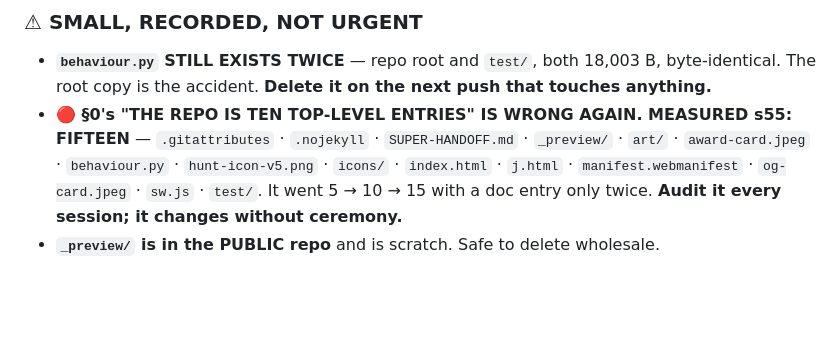
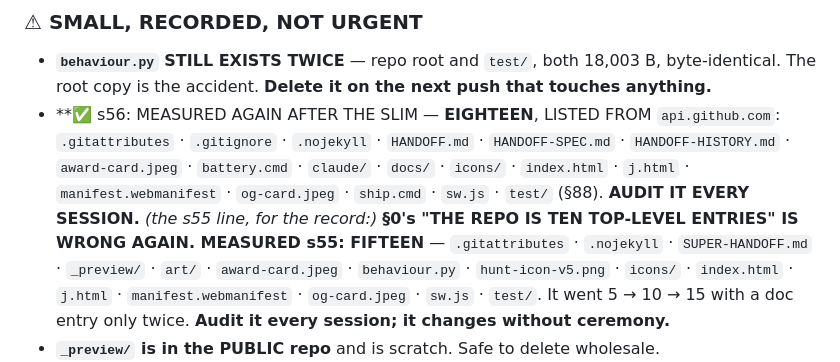
Before and after one commit to gahensley1/Hunt, a Markdown page: HANDOFF.md, the part around the change. GitHub-like rendering; blank space fills up the shorter version.

Commit message:
s56: SS0 repo count - eighteen entries after the slim

```diff
--- a/HANDOFF.md
+++ b/HANDOFF.md
@@ -1404,7 +1404,7 @@ and the Worker source must never be committed.**
 ### ⚠ SMALL, RECORDED, NOT URGENT
 - **`behaviour.py` STILL EXISTS TWICE** — repo root and `test/`, both 18,003 B, byte-identical. The
   root copy is the accident. **Delete it on the next push that touches anything.**
-- **🔴 §0's "THE REPO IS TEN TOP-LEVEL ENTRIES" IS WRONG AGAIN. MEASURED s55: FIFTEEN** —
+- **✅ s56: MEASURED AGAIN AFTER THE SLIM — **EIGHTEEN**, LISTED FROM `api.github.com`: `.gitattributes` · `.gitignore` · `.nojekyll` · `HANDOFF.md` · `HANDOFF-SPEC.md` · `HANDOFF-HISTORY.md` · `award-card.jpeg` · `battery.cmd` · `claude/` · `docs/` · `icons/` · `index.html` · `j.html` · `manifest.webmanifest` · `og-card.jpeg` · `ship.cmd` · `sw.js` · `test/` (§88). **AUDIT IT EVERY SESSION.** *(the s55 line, for the record:)* **§0's "THE REPO IS TEN TOP-LEVEL ENTRIES" IS WRONG AGAIN. MEASURED s55: FIFTEEN** —
   `.gitattributes` · `.nojekyll` · `SUPER-HANDOFF.md` · `_preview/` · `art/` · `award-card.jpeg` ·
   `behaviour.py` · `hunt-icon-v5.png` · `icons/` · `index.html` · `j.html` ·
   `manifest.webmanifest` · `og-card.jpeg` · `sw.js` · `test/`. It went 5 → 10 → 15 with a doc entry
```
